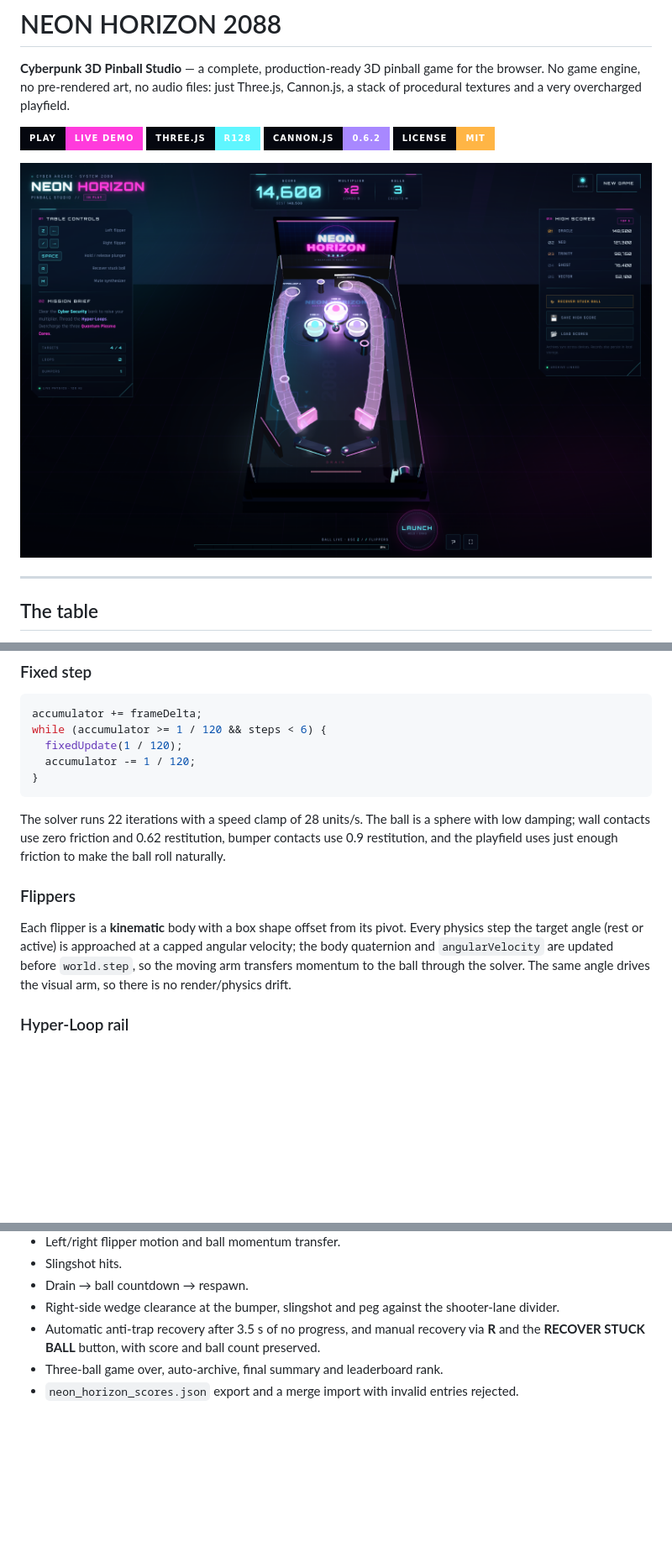
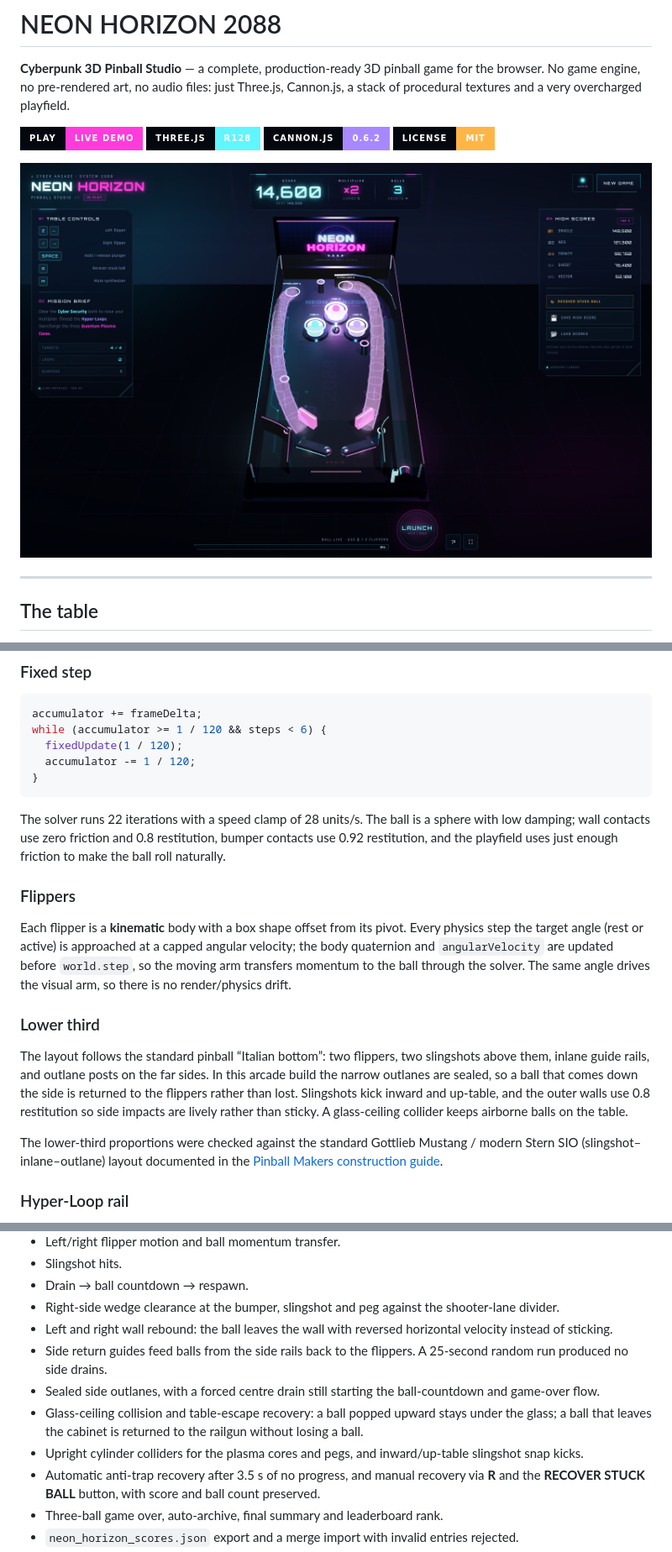
Before and after one commit to somphol/neon-horizon-2088, a Markdown page: README.md, 3 parts joined by grey strips. Shown at 84% size. Drawn GitHub-style; pictures changed too: screenshot.png; badges without logos; blank space fills up the shorter version.

Commit message:
Rebuild lower playfield with bouncy walls and return guides

````diff
--- a/README.md
+++ b/README.md
@@ -223,11 +226,17 @@ while (accumulator >= 1 / 120 && steps < 6) {
 }
 ```
 
-The solver runs 22 iterations with a speed clamp of 28 units/s. The ball is a sphere with low damping; wall contacts use zero friction and 0.62 restitution, bumper contacts use 0.9 restitution, and the playfield uses just enough friction to make the ball roll naturally.
+The solver runs 22 iterations with a speed clamp of 28 units/s. The ball is a sphere with low damping; wall contacts use zero friction and 0.8 restitution, bumper contacts use 0.92 restitution, and the playfield uses just enough friction to make the ball roll naturally.
 
 ### Flippers
 
 Each flipper is a **kinematic** body with a box shape offset from its pivot. Every physics step the target angle (rest or active) is approached at a capped angular velocity; the body quaternion and `angularVelocity` are updated before `world.step`, so the moving arm transfers momentum to the ball through the solver. The same angle drives the visual arm, so there is no render/physics drift.
+
+### Lower third
+
+The layout follows the standard pinball “Italian bottom”: two flippers, two slingshots above them, inlane guide rails, and outlane posts on the far sides. In this arcade build the narrow outlanes are sealed, so a ball that comes down the side is returned to the flippers rather than lost. Slingshots kick inward and up-table, and the outer walls use 0.8 restitution so side impacts are lively rather than sticky. A glass-ceiling collider keeps airborne balls on the table.
+
+The lower-third proportions were checked against the standard Gottlieb Mustang / modern Stern SIO (slingshot–inlane–outlane) layout documented in the [Pinball Makers construction guide](https://pinballmakers.com/wiki/Construction).
 
 ### Hyper-Loop rail
 
@@ -308,6 +317,11 @@ Automated Chrome end-to-end runs additionally verified:
 - Slingshot hits.
 - Drain → ball countdown → respawn.
 - Right-side wedge clearance at the bumper, slingshot and peg against the shooter-lane divider.
+- Left and right wall rebound: the ball leaves the wall with reversed horizontal velocity instead of sticking.
+- Side return guides feed balls from the side rails back to the flippers. A 25-second random run produced no side drains.
+- Sealed side outlanes, with a forced centre drain still starting the ball-countdown and game-over flow.
+- Glass-ceiling collision and table-escape recovery: a ball popped upward stays under the glass; a ball that leaves the cabinet is returned to the railgun without losing a ball.
+- Upright cylinder colliders for the plasma cores and pegs, and inward/up-table slingshot snap kicks.
 - Automatic anti-trap recovery after 3.5 s of no progress, and manual recovery via **R** and the **RECOVER STUCK BALL** button, with score and ball count preserved.
 - Three-ball game over, auto-archive, final summary and leaderboard rank.
 - `neon_horizon_scores.json` export and a merge import with invalid entries rejected.
````
Also changed, not shown: other parts of README.md (+5 -2 lines), STATE.md (+31 -23 lines), screenshot-mobile.png, screenshot-start.png, 2 other files.
